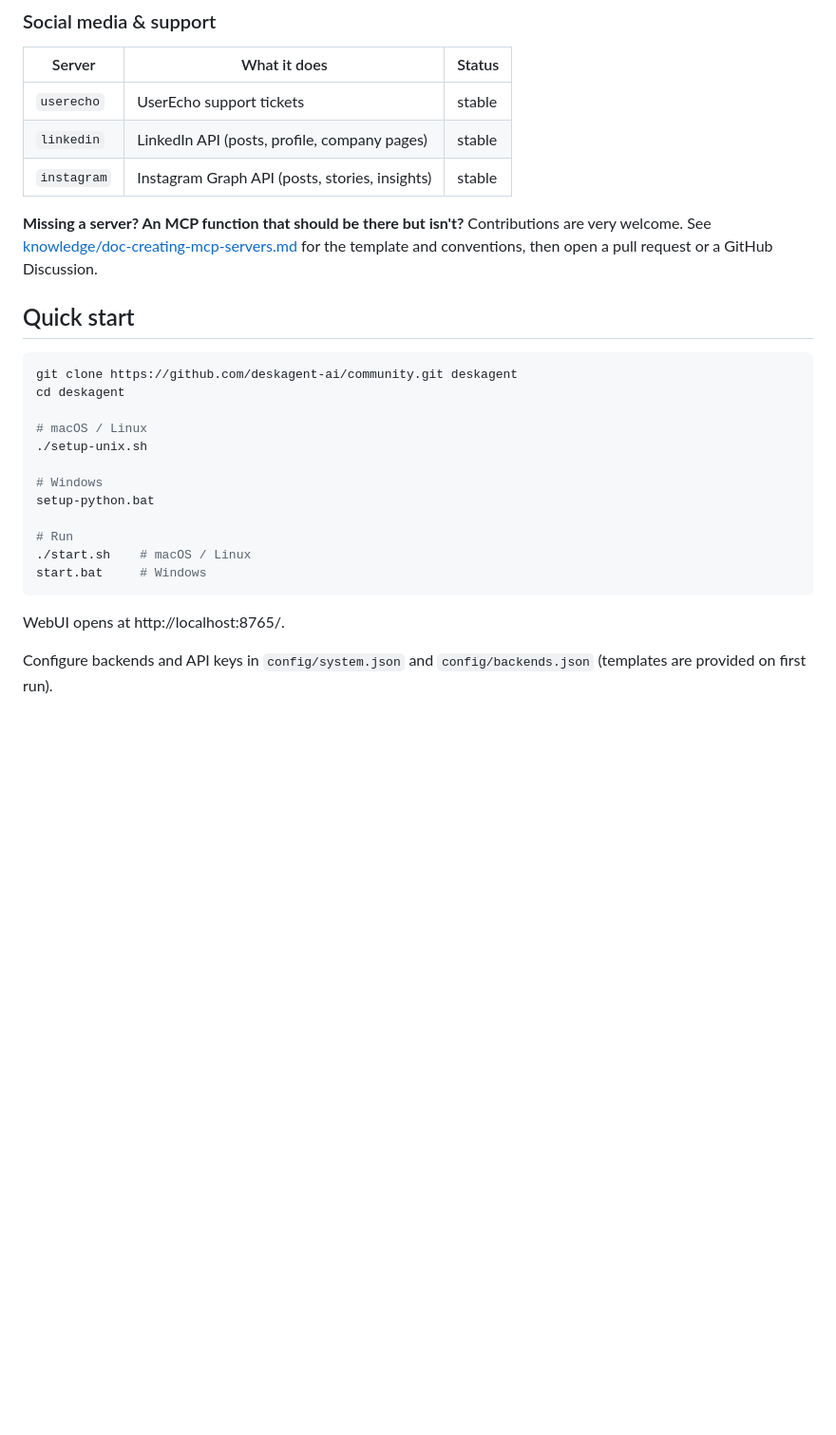
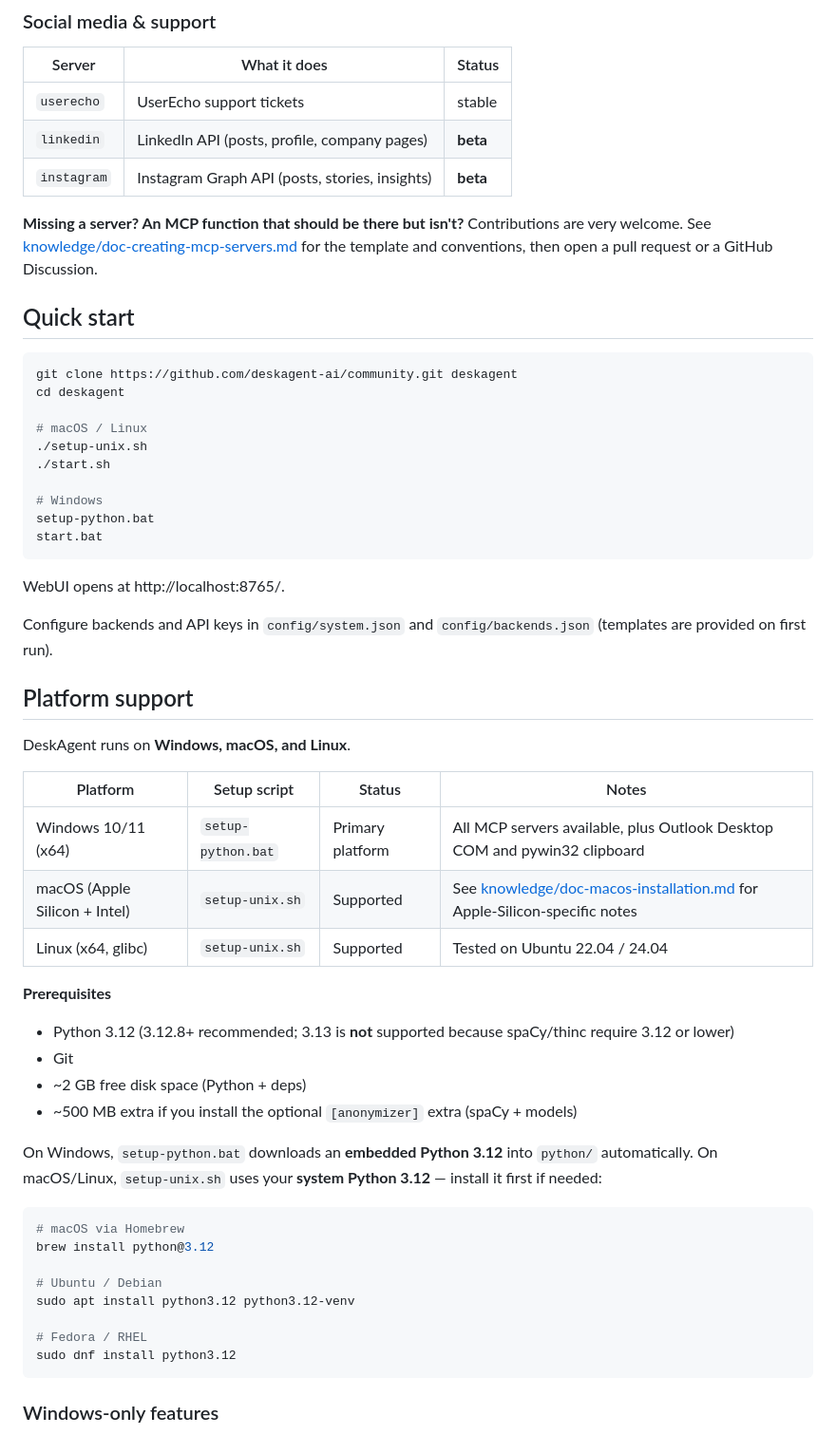
Before and after one commit to deskagent-ai/community, a Markdown page: README.md, the part around one of its changes. Shown at 95% size. GitHub-like rendering; blank space fills up the shorter version.

Commit message:
docs(readme): platform-support section + linkedin/instagram as beta
- New "Platform support" section after Quick Start
  - Table: Windows/macOS/Linux with setup-script and notes
  - Prerequisites with Python 3.12 install commands per OS
  - "Windows-only features" subtable with alternatives:
    - outlook MCP -> gmail/imap/msgraph
    - clipboard MCP -> pyperclip on unix (PRs welcome)
    - Streamdeck plugin -> Windows-only at OS level
    - Signed installer -> Linux runs from source
  - Explicit statement that everything else (Gmail, IMAP, MS Graph,
    Billomat, Lexware, sevDesk, SEPA, ecoDMS, Paperless, PDF, Excel,
    Browser, Datastore, Charts, Telegram, UserEcho, LinkedIn,
    Instagram, FastAPI server, MCP hub, anonymization, scheduler,
    watchers) is fully platform-neutral

- linkedin and instagram MCPs now marked as "beta" (not "stable")
  in the MCP server table

Co-Authored-By: Claude Opus 4.7 (1M context) <noreply@anthropic.com>

````diff
--- a/README.md
+++ b/README.md
@@ -153,8 +153,8 @@ per server is documented in [knowledge/doc-mcp-tools.md](knowledge/doc-mcp-tools
 | Server | What it does | Status |
 |--------|--------------|--------|
 | `userecho` | UserEcho support tickets | stable |
-| `linkedin` | LinkedIn API (posts, profile, company pages) | stable |
-| `instagram` | Instagram Graph API (posts, stories, insights) | stable |
+| `linkedin` | LinkedIn API (posts, profile, company pages) | **beta** |
+| `instagram` | Instagram Graph API (posts, stories, insights) | **beta** |
 
 **Missing a server? An MCP function that should be there but isn't?**
 Contributions are very welcome. See
@@ -170,16 +170,47 @@ cd deskagent
 
 # macOS / Linux
 ./setup-unix.sh
+./start.sh
 
 # Windows
 setup-python.bat
-
-# Run
-./start.sh    # macOS / Linux
-start.bat     # Windows
+start.bat
 ```
 
 WebUI opens at http://localhost:8765/.
 
 Configure backends and API keys in `config/system.json` and
 `config/backends.json` (templates are provided on first run).
+
+## Platform support
+
+DeskAgent runs on **Windows, macOS, and Linux**.
+
+| Platform | Setup script | Status | Notes |
+|----------|--------------|--------|-------|
+| Windows 10/11 (x64) | `setup-python.bat` | Primary platform | All MCP servers available, plus Outlook Desktop COM and pywin32 clipboard |
+| macOS (Apple Silicon + Intel) | `setup-unix.sh` | Supported | See [knowledge/doc-macos-installation.md](knowledge/doc-macos-installation.md) for Apple-Silicon-specific notes |
+| Linux (x64, glibc) | `setup-unix.sh` | Supported | Tested on Ubuntu 22.04 / 24.04 |
+
+**Prerequisites**
+
+- Python 3.12 (3.12.8+ recommended; 3.13 is **not** supported because spaCy/thinc require 3.12 or lower)
+- Git
+- ~2 GB free disk space (Python + deps)
+- ~500 MB extra if you install the optional `[anonymizer]` extra (spaCy + models)
+
+On Windows, `setup-python.bat` downloads an **embedded Python 3.12** into `python/` automatically. On macOS/Linux, `setup-unix.sh` uses your **system Python 3.12** — install it first if needed:
+
+```bash
+# macOS via Homebrew
+brew install python@3.12
+
+# Ubuntu / Debian
+sudo apt install python3.12 python3.12-venv
+
+# Fedora / RHEL
+sudo dnf install python3.12
+```
+
+### Windows-only features
+
````
Also changed, not shown: other parts of README.md (+10 -0 lines).
